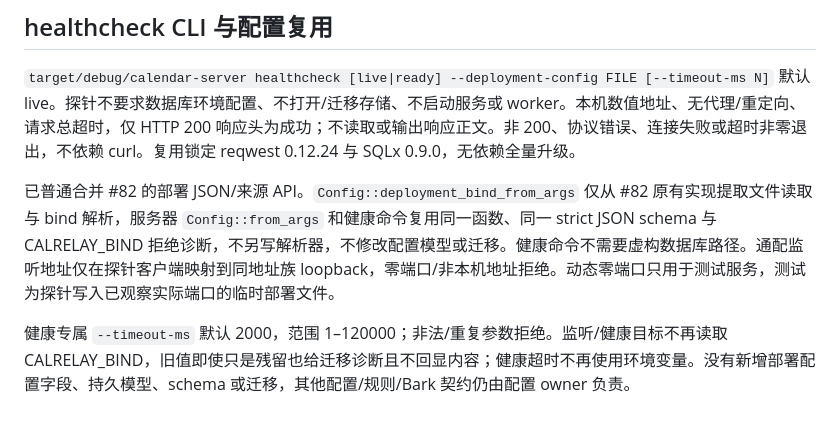
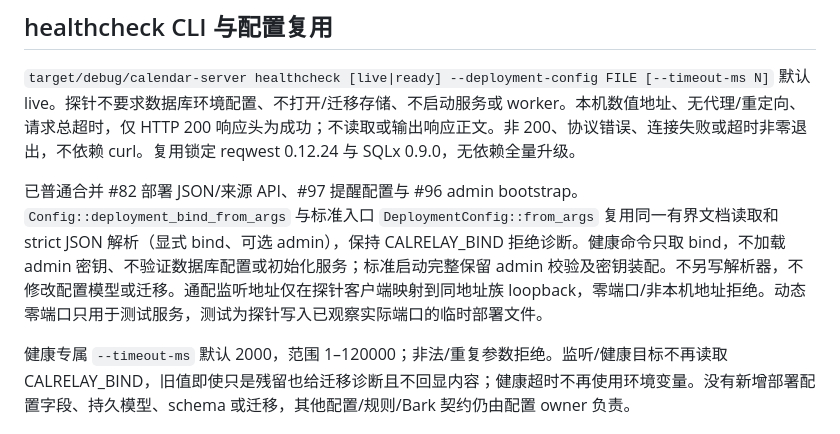
Before and after one commit to freesialuo/CalRelay, a Markdown page: docs/core-supervision.md, the part around the change. Drawn GitHub-style.

```diff
--- a/docs/core-supervision.md
+++ b/docs/core-supervision.md
@@ -54,7 +54,7 @@
 
 `target/debug/calendar-server healthcheck [live|ready] --deployment-config FILE [--timeout-ms N]` 默认 live。探针不要求数据库环境配置、不打开/迁移存储、不启动服务或 worker。本机数值地址、无代理/重定向、请求总超时，仅 HTTP 200 响应头为成功；不读取或输出响应正文。非 200、协议错误、连接失败或超时非零退出，不依赖 curl。复用锁定 reqwest 0.12.24 与 SQLx 0.9.0，无依赖全量升级。
 
-已普通合并 #82 的部署 JSON/来源 API。`Config::deployment_bind_from_args` 仅从 #82 原有实现提取文件读取与 bind 解析，服务器 `Config::from_args` 和健康命令复用同一函数、同一 strict JSON schema 与 CALRELAY_BIND 拒绝诊断，不另写解析器，不修改配置模型或迁移。健康命令不需要虚构数据库路径。通配监听地址仅在探针客户端映射到同地址族 loopback，零端口/非本机地址拒绝。动态零端口只用于测试服务，测试为探针写入已观察实际端口的临时部署文件。
+已普通合并 #82 部署 JSON/来源 API、#97 提醒配置与 #96 admin bootstrap。`Config::deployment_bind_from_args` 与标准入口 `DeploymentConfig::from_args` 复用同一有界文档读取和 strict JSON 解析（显式 bind、可选 admin），保持 CALRELAY_BIND 拒绝诊断。健康命令只取 bind，不加载 admin 密钥、不验证数据库配置或初始化服务；标准启动完整保留 admin 校验及密钥装配。不另写解析器，不修改配置模型或迁移。通配监听地址仅在探针客户端映射到同地址族 loopback，零端口/非本机地址拒绝。动态零端口只用于测试服务，测试为探针写入已观察实际端口的临时部署文件。
 
 健康专属 `--timeout-ms` 默认 2000，范围 1–120000；非法/重复参数拒绝。监听/健康目标不再读取 CALRELAY_BIND，旧值即使只是残留也给迁移诊断且不回显内容；健康超时不再使用环境变量。没有新增部署配置字段、持久模型、schema 或迁移，其他配置/规则/Bark 契约仍由配置 owner 负责。
 
```
Also changed, not shown: docs/server-lifecycle.md (+2 -2 lines).
